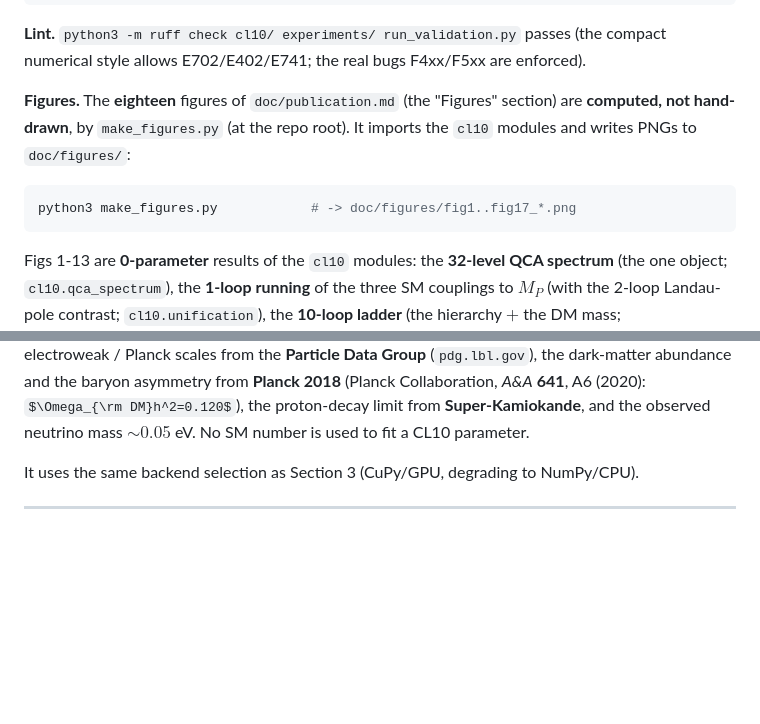
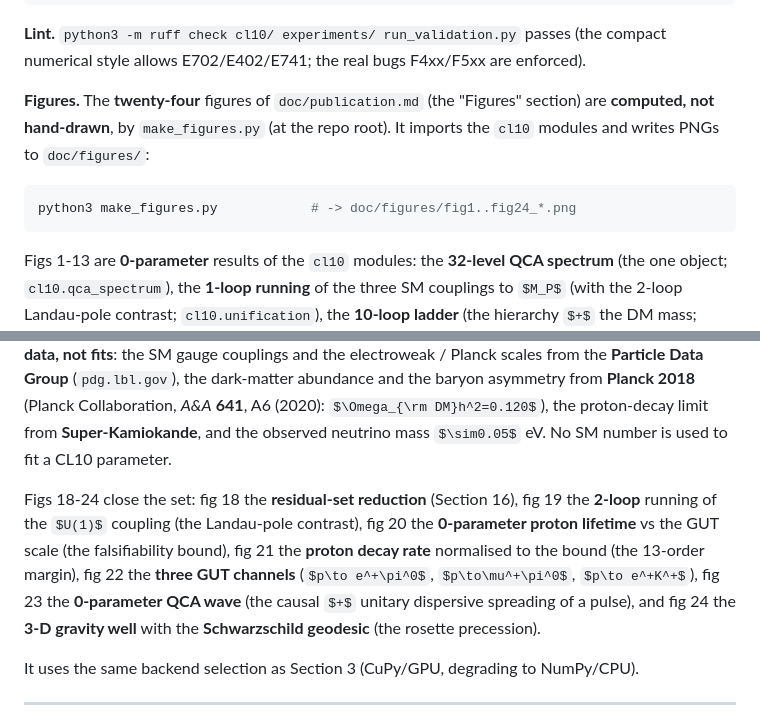
Before and after one commit to MohammedHAOUACH/CL10, a Markdown page: doc/reference.md, 2 parts joined by grey strips. Rendered like a GitHub page; some formulas as TeX source; blank space fills up the shorter version.

````diff
--- a/doc/reference.md
+++ b/doc/reference.md
@@ -183,13 +183,13 @@ python3 run_validation.py V11 V12    # a subset
 passes (the compact numerical style allows E702/E402/E741; the real bugs
 F4xx/F5xx are enforced).
 
- **Figures.**  The **eighteen** figures of `doc/publication.md` (the
+ **Figures.**  The **twenty-four** figures of `doc/publication.md` (the
  "Figures" section) are **computed, not hand-drawn**, by `make_figures.py`
  (at the repo root).  It imports the `cl10` modules and writes PNGs to
  `doc/figures/`:
 
  ```bash
- python3 make_figures.py            # -> doc/figures/fig1..fig17_*.png
+ python3 make_figures.py            # -> doc/figures/fig1..fig24_*.png
  ```
 
  Figs 1-13 are **0-parameter** results of the `cl10` modules: the
@@ -217,6 +217,16 @@ F4xx/F5xx are enforced).
  Collaboration, *A&A* **641**, A6 (2020): $\Omega_{\rm DM}h^2=0.120$), the
  proton-decay limit from **Super-Kamiokande**, and the observed neutrino
  mass $\sim0.05$ eV.  No SM number is used to fit a CL10 parameter.
+
+Figs 18-24 close the set: fig 18 the **residual-set reduction**
+(Section 16), fig 19 the **2-loop** running of the $U(1)$ coupling (the
+Landau-pole contrast), fig 20 the **0-parameter proton lifetime** vs the GUT
+scale (the falsifiability bound), fig 21 the **proton decay rate** normalised
+to the bound (the 13-order margin), fig 22 the **three GUT channels**
+($p\to e^+\pi^0$, $p\to\mu^+\pi^0$, $p\to e^+K^+$), fig 23 the **0-parameter QCA
+wave** (the causal $+$ unitary dispersive spreading of a pulse), and fig 24 the
+**3-D gravity well** with the **Schwarzschild geodesic** (the rosette
+precession).
 
  It uses the same backend selection as Section 3 (CuPy/GPU, degrading to
  NumPy/CPU).
````
Also changed, not shown: doc/publication.md (+45 -1 lines), doc/figures/fig21_proton_margin.png (added), doc/figures/fig22_proton_channels.png (added), doc/figures/fig23_qca_wave.png (added), doc/figures/fig24_gravity_3d.png (added), 1 other file.
